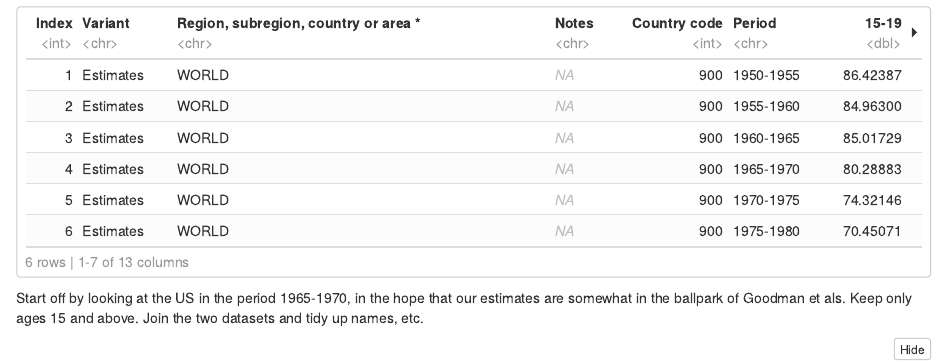
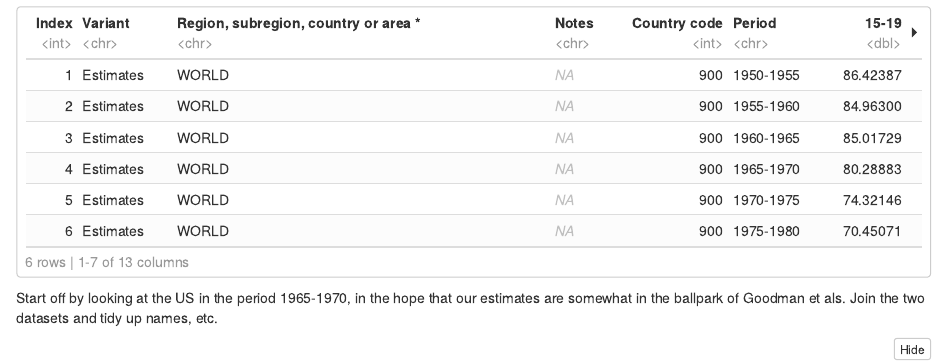
Before and after one commit to p-chung/kintensity, an R Markdown document (rmd/exploratory_1.Rmd): the page in a window 1100 px wide, from 2460 px down. The pictures show the output file rmd/exploratory_1.nb.html that the author committed with the source, opened offline.

Commit message:
keep all ages

````diff
--- a/rmd/exploratory_1.Rmd
+++ b/rmd/exploratory_1.Rmd
@@ -70,7 +70,7 @@ fx <- read_csv(here("data", "wpp_fx.csv"))
 head(fx)
 ```
 
-Start off by looking at the US in the period 1965-1970, in the hope that our estimates are somewhat in the ballpark of Goodman et als. Keep only ages 15 and above. Join the two datasets and tidy up names, etc.
+Start off by looking at the US in the period 1965-1970, in the hope that our estimates are somewhat in the ballpark of Goodman et als. Join the two datasets and tidy up names, etc.
 
 ```{r}
 # mortality df
````
Also changed, not shown: rmd/exploratory_1.nb.html.
